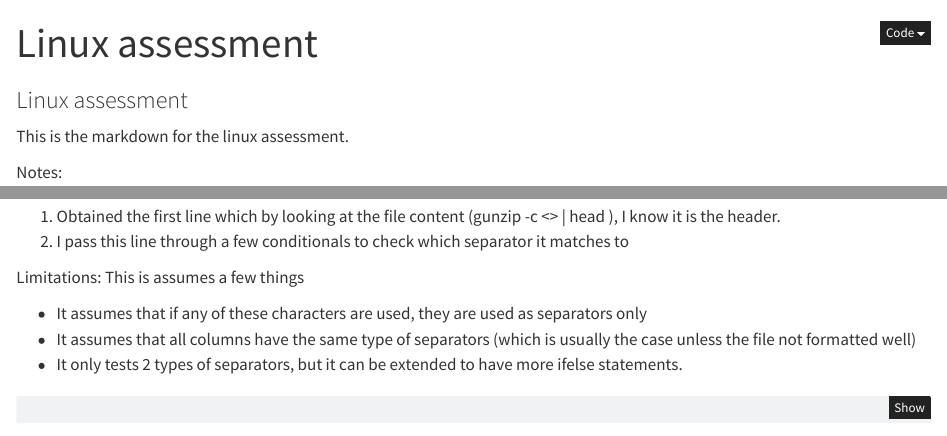
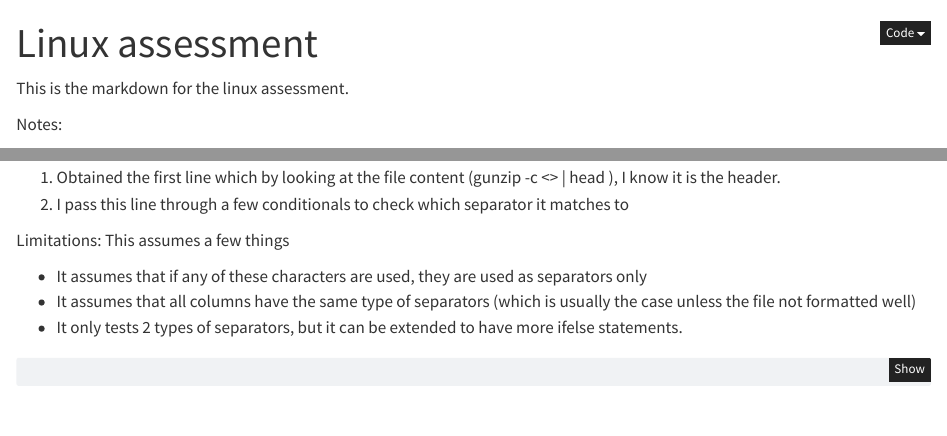
Before and after one commit to kevinyliang/5PS_Coding_Assessment, a Quarto document (quarto_md/linux_assessments.qmd): the page in a window 1100 px wide, from its top, and a second part further down, joined at a grey line. Rendered offline with R 4.5, knitr and Pandoc in place of Quarto, with nearby package versions.

Commit message:
fixed typo in linux assessment

```diff
--- a/quarto_md/linux_assessments.qmd
+++ b/quarto_md/linux_assessments.qmd
@@ -8,7 +8,6 @@ editor:
 engine: knitr
 ---
 
-### Linux assessment
 This is the markdown for the linux assessment.
 
 Notes:
@@ -50,7 +49,7 @@ In this simple bash script:
 1. Obtained the first line which by looking at the file content (gunzip -c <> | head ), I know it is the header.
 2. I pass this line through a few conditionals to check which separator it matches to
 
-Limitations: This is assumes a few things
+Limitations: This assumes a few things
 
 * It assumes that if any of these characters are used, they are used as separators only
 * It assumes that all columns have the same type of separators (which is usually the case unless the file not formatted well)
```
